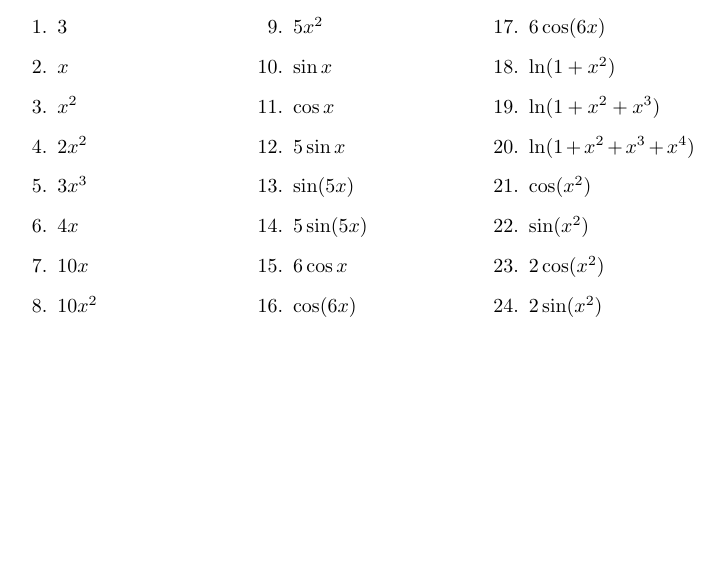
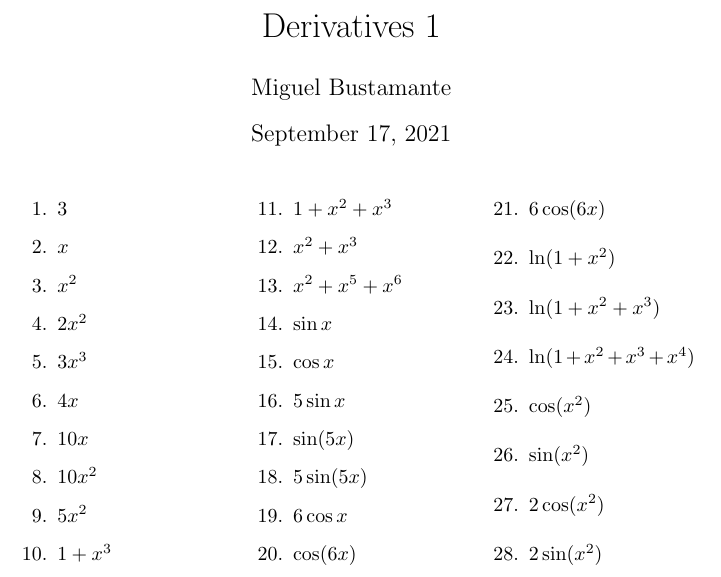
Before and after one commit to mbustamanter/math-writings, a LaTeX document (sheets/derivatives-1.tex): part of the page, cut at the place of the change, the shorter picture padded with empty space. Compiled offline with pdfLaTeX.

Commit message:
title and more exs

```diff
--- a/sheets/derivatives-1.tex
+++ b/sheets/derivatives-1.tex
@@ -3,7 +3,7 @@
 \title{Derivatives 1}
 \author{Miguel Bustamante}
 \begin{document}
-
+\maketitle
 \begin{multicols}{3}
 \begin{enumerate}
     \item $3$
@@ -15,6 +15,10 @@
     \item $10x$
     \item $10x^2$
     \item $5x^2$
+    \item $1+x^3$
+    \item $1+x^2+x^3$
+    \item $x^2+x^3$
+    \item $x^2+x^5+x^6$
     \item $\sin x$
     \item $\cos x$
     \item $5\sin x$
```
Also changed, not shown: sheets/derivatives-1.tex (1 more changed lines).
